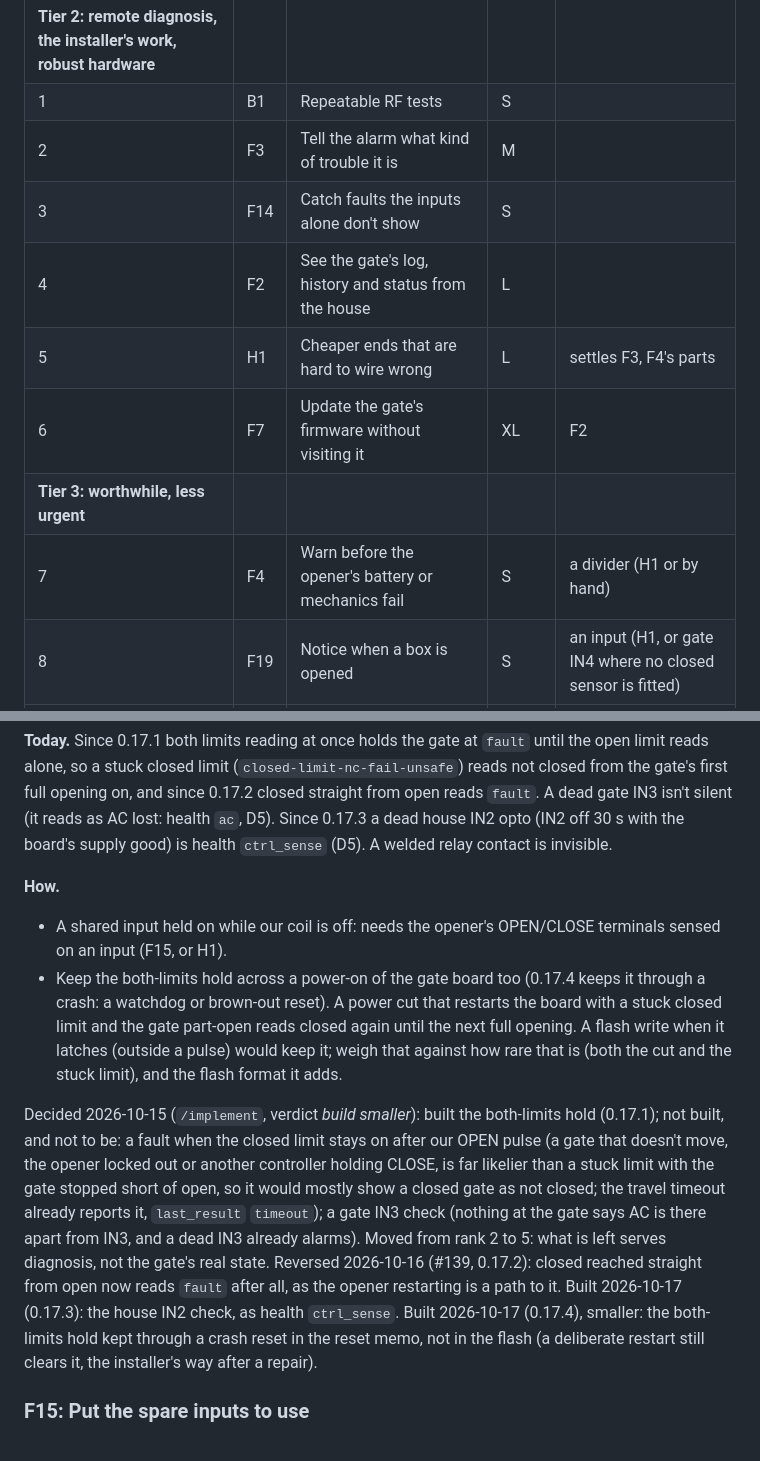
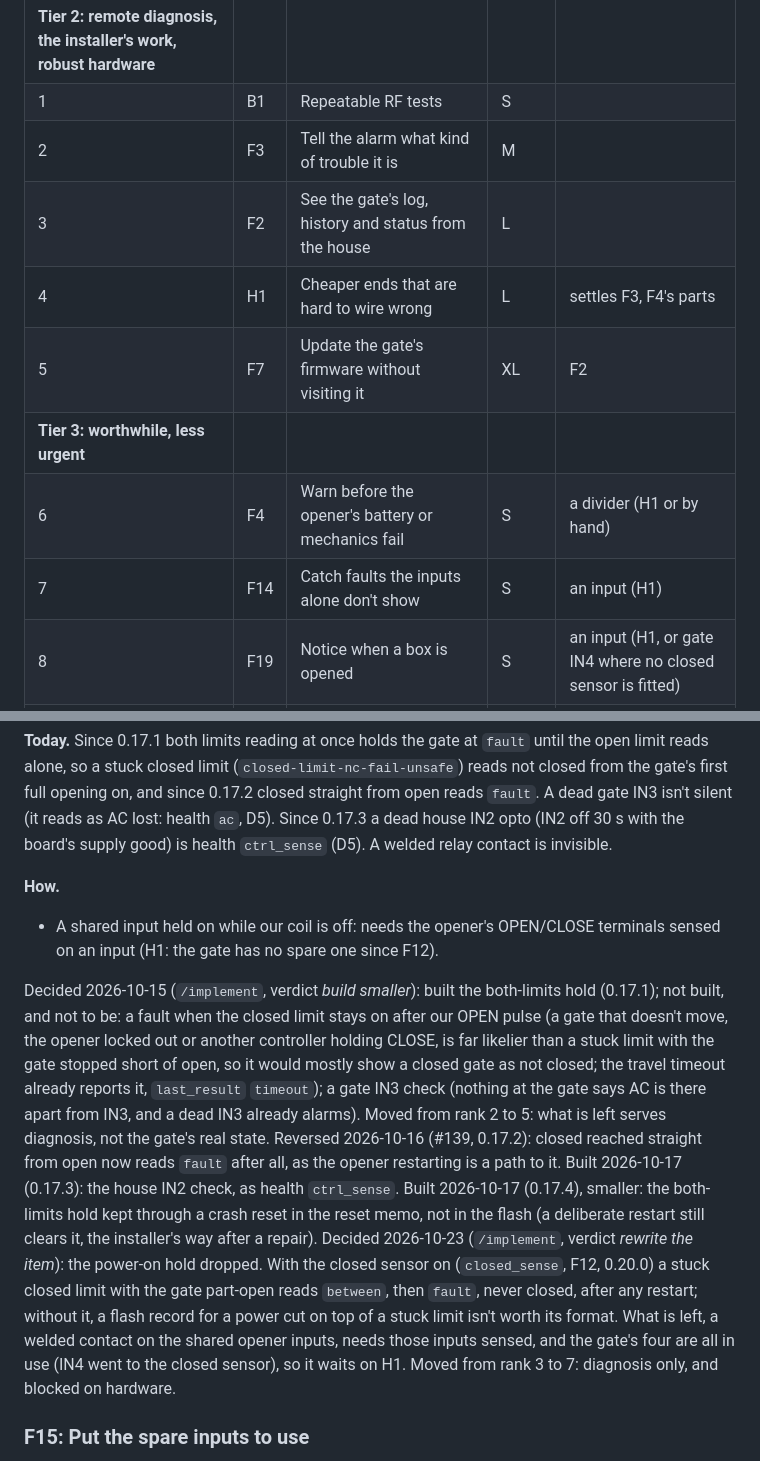
Before and after one commit to ccirone2/LoRa-GateLink, a Markdown page: ROADMAP.md, 2 parts joined by grey strips. Rendered like a GitHub page.

Commit message:
ROADMAP F14: drop the power-on hold (the closed sensor covers it), the welded-contact check waits on H1; rank 3 -> 7
Co-Authored-By: Claude Opus 5.5 (1M context) <noreply@anthropic.com>
Claude-Session: https://claude.ai/code/session_01VTCnJLCBq1sMnDMdLAwyk6

```diff
--- a/ROADMAP.md
+++ b/ROADMAP.md
@@ -30,12 +30,12 @@ diagnosability; then the homeowner, installer and developer, in that order), the
 | **Tier 2: remote diagnosis, the installer's work, robust hardware** | | | | |
 | 1 | B1 | Repeatable RF tests | S | |
 | 2 | F3 | Tell the alarm what kind of trouble it is | M | |
-| 3 | F14 | Catch faults the inputs alone don't show | S | |
-| 4 | F2 | See the gate's log, history and status from the house | L | |
-| 5 | H1 | Cheaper ends that are hard to wire wrong | L | settles F3, F4's parts |
-| 6 | F7 | Update the gate's firmware without visiting it | XL | F2 |
+| 3 | F2 | See the gate's log, history and status from the house | L | |
+| 4 | H1 | Cheaper ends that are hard to wire wrong | L | settles F3, F4's parts |
+| 5 | F7 | Update the gate's firmware without visiting it | XL | F2 |
 | **Tier 3: worthwhile, less urgent** | | | | |
-| 7 | F4 | Warn before the opener's battery or mechanics fail | S | a divider (H1 or by hand) |
+| 6 | F4 | Warn before the opener's battery or mechanics fail | S | a divider (H1 or by hand) |
+| 7 | F14 | Catch faults the inputs alone don't show | S | an input (H1) |
 | 8 | F19 | Notice when a box is opened | S | an input (H1, or gate IN4 where no closed sensor is fitted) |
 | 9 | B5 | Let the suite check D5, K1 and supply dips | S | |
 | 10 | C2 | Answer "what happened last night?" | M | F2 |
@@ -234,12 +234,8 @@ Since 0.17.3 a dead house IN2 opto (IN2 off 30 s with the board's supply good) i
 relay contact is invisible.
 
 **How.**
-- A shared input held on while our coil is off: needs the opener's OPEN/CLOSE terminals sensed on an input (F15, or
-  H1).
-- Keep the both-limits hold across a power-on of the gate board too (0.17.4 keeps it through a crash: a watchdog or
-  brown-out reset). A power cut that restarts the board with a stuck closed limit and the gate part-open reads closed
-  again until the next full opening. A flash write when it latches (outside a pulse) would keep it; weigh that against
-  how rare that is (both the cut and the stuck limit), and the flash format it adds.
+- A shared input held on while our coil is off: needs the opener's OPEN/CLOSE terminals sensed on an input (H1: the
+  gate has no spare one since F12).
 
 Decided 2026-10-15 (`/implement`, verdict *build smaller*): built the both-limits hold (0.17.1); not built, and not
 to be: a fault when the closed limit stays on after our OPEN pulse (a gate that doesn't move, the opener locked out or
@@ -250,6 +246,11 @@ Reversed 2026-10-16 (#139, 0.17.2): closed reached straight from open now reads
 restarting is a path to it. Built 2026-10-17 (0.17.3): the house IN2 check, as health `ctrl_sense`. Built 2026-10-17 (0.17.4), smaller: the
 both-limits hold kept through a crash reset in the reset memo, not in the flash (a deliberate restart still clears it,
 the installer's way after a repair).
+Decided 2026-10-23 (`/implement`, verdict *rewrite the item*): the power-on hold dropped. With the closed sensor on
+(`closed_sense`, F12, 0.20.0) a stuck closed limit with the gate part-open reads `between`, then `fault`, never
+closed, after any restart; without it, a flash record for a power cut on top of a stuck limit isn't worth its format.
+What is left, a welded contact on the shared opener inputs, needs those inputs sensed, and the gate's four are all in
+use (IN4 went to the closed sensor), so it waits on H1. Moved from rank 3 to 7: diagnosis only, and blocked on hardware.
 
 ### F15: Put the spare inputs to use
 
```
